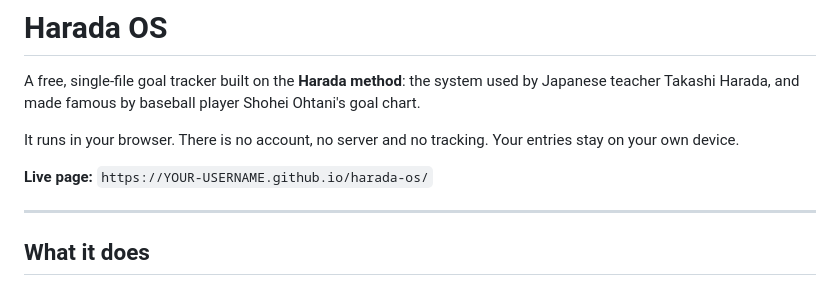
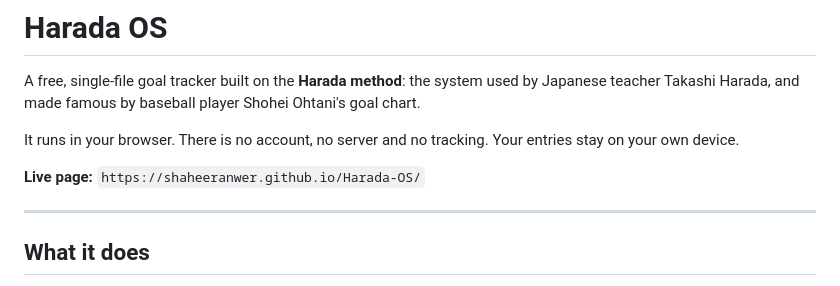
Before and after one commit to shaheeranwer/Harada-OS, a Markdown page: README.md, the part around the change. Drawn GitHub-style.

Commit message:
Update live page URL in README.md

```diff
--- a/README.md
+++ b/README.md
@@ -4,7 +4,7 @@ A free, single-file goal tracker built on the **Harada method**: the system used
 
 It runs in your browser. There is no account, no server and no tracking. Your entries stay on your own device.
 
-**Live page:** `https://YOUR-USERNAME.github.io/harada-os/`
+**Live page:** `https://shaheeranwer.github.io/Harada-OS/`
 
 ---
 
```
